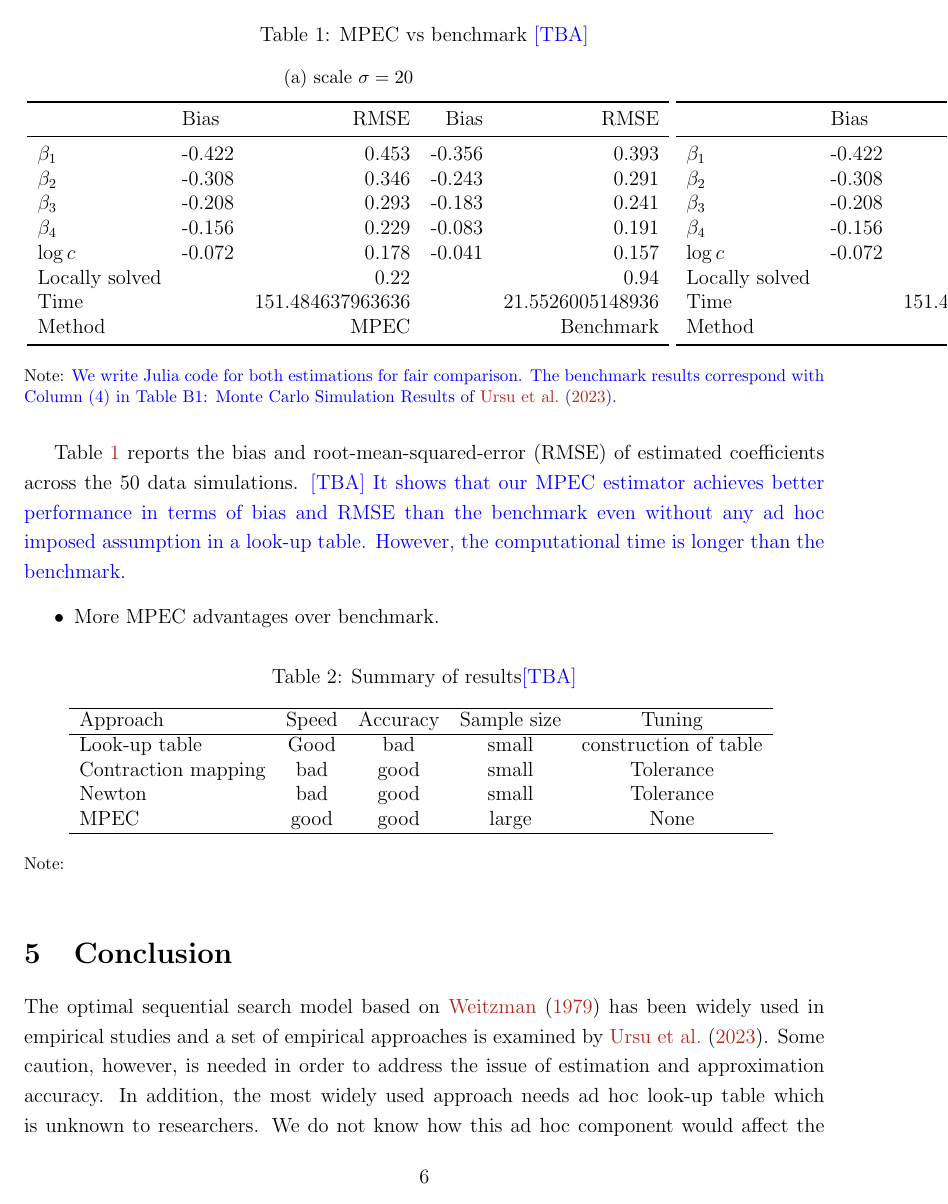
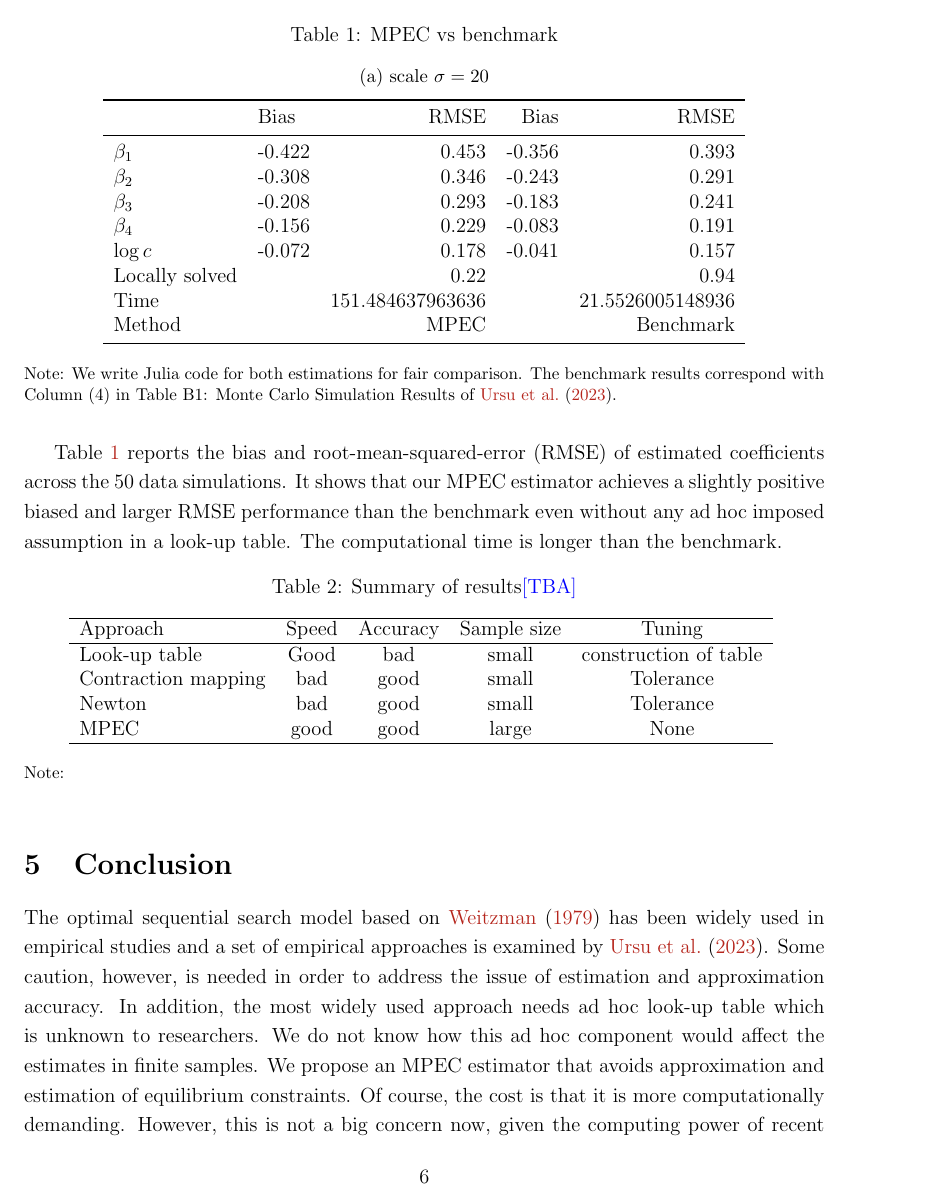
Before and after one commit to ohtanilson/sequential_search_mpec, a LaTeX paper (main.tex): page 6 of 10 before the commit and page 6 of 9 after it. Compiled offline with pdfLaTeX.

Commit message:
Updates from Overleaf

```diff
--- a/main.tex
+++ b/main.tex
@@ -196,21 +196,17 @@ scaling vector XXX. All estimations start from a vector of zeros. } Our replicat
 
 \begin{table}[!htbp]
   \begin{center}
-      \caption{MPEC vs benchmark \textcolor{blue}{[TBA]}}
+      \caption{MPEC vs benchmark}
       \label{tb:results_MPEC_1_bias_rmse}
       \subfloat[scale $\sigma=20$]{\input{figuretable/target_data_bias_rmse}}
-      \subfloat[scale ]{\input{figuretable/target_data_bias_rmse}}
   \end{center}
   \footnotesize
-  Note: \textcolor{blue}{We write Julia code for both estimations for fair comparison. The benchmark results correspond with Column (4) in Table B1: Monte Carlo Simulation Results of \cite{ursu2023sequential}.}
+  Note: We write Julia code for both estimations for fair comparison. The benchmark results correspond with Column (4) in Table B1: Monte Carlo Simulation Results of \cite{ursu2023sequential}.
 \end{table}
 
 Table \ref{tb:results_MPEC_1_bias_rmse} reports the bias and root-mean-squared-error (RMSE) of estimated coefficients across the 50 data simulations.
-\textcolor{blue}{[TBA] It shows that our MPEC estimator achieves better performance in terms of bias and RMSE than the benchmark even without any ad hoc imposed assumption in a look-up table.
-However, the computational time is longer than the benchmark.}
-\begin{itemize}
-    \item More MPEC advantages over benchmark.
-\end{itemize}
+It shows that our MPEC estimator achieves a slightly positive biased and larger RMSE performance than the benchmark even without any ad hoc imposed assumption in a look-up table.
+The computational time is longer than the benchmark.
 
 \begin{table}[!htbp]
   \begin{center}
```
Also changed, not shown: main.tex (6 more changed lines).
